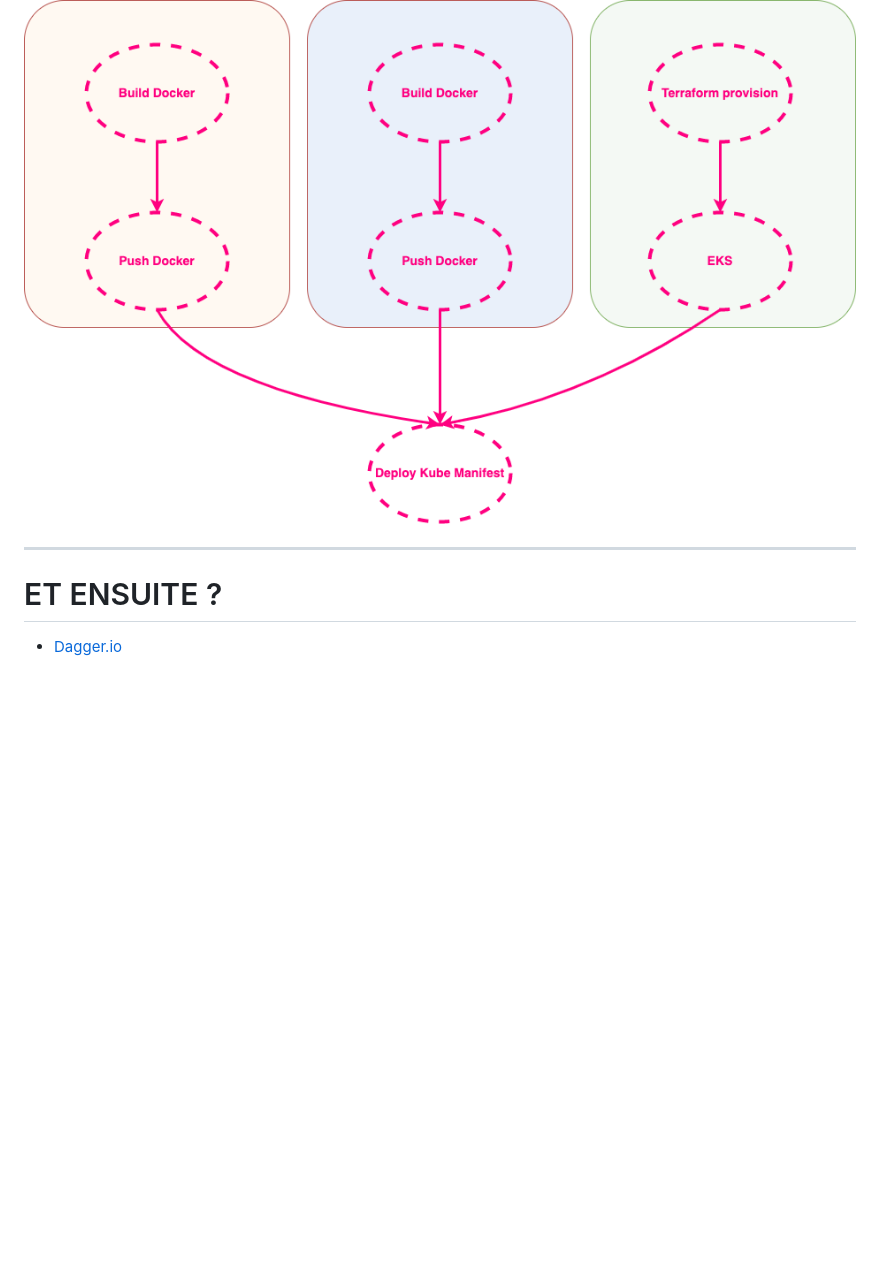
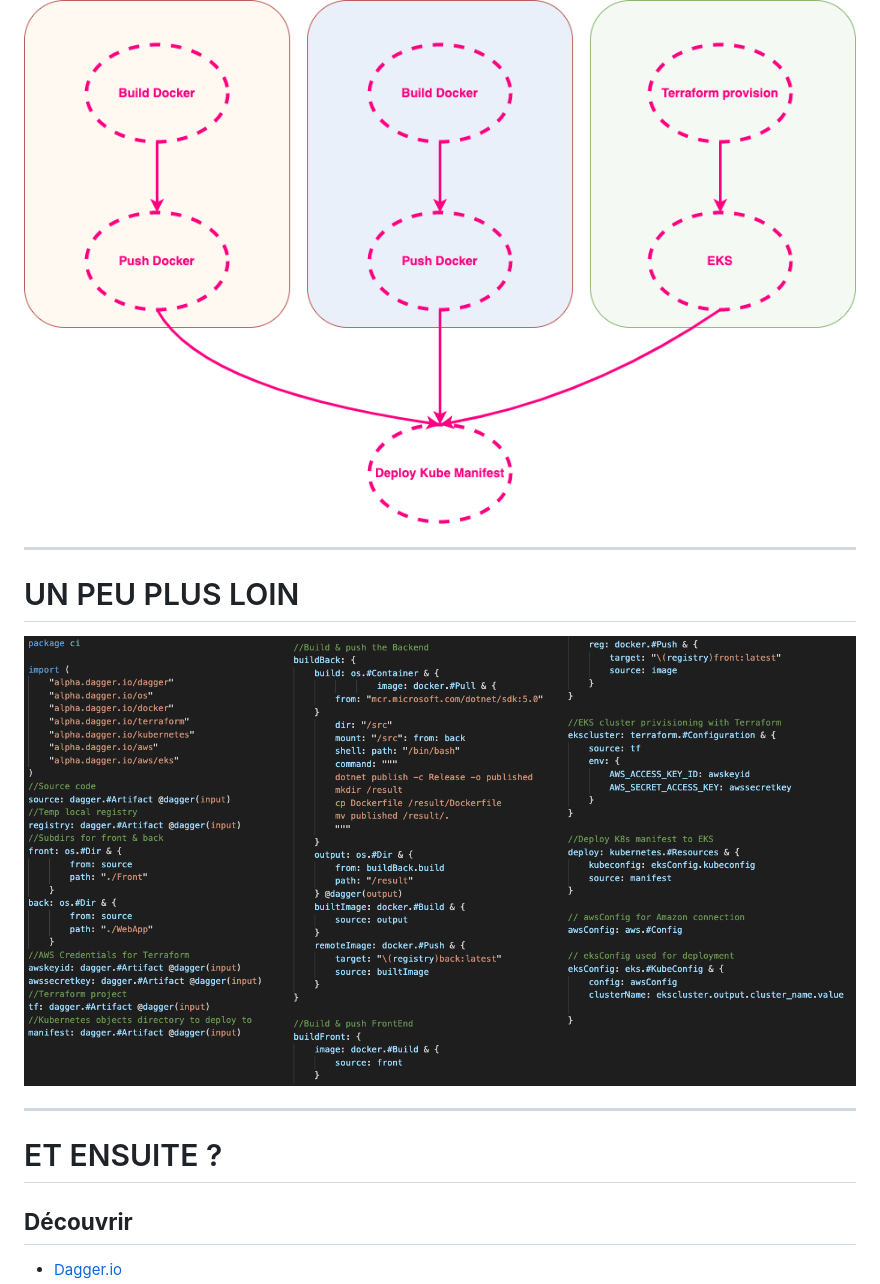
Before and after one commit to arnaud-soulie/dagger_demo, a Markdown page: main.md, the part around the change printed below. GitHub-like rendering; pictures changed too: ressources/images/codefinal.png (added); blank space fills up the shorter version.

```diff
--- a/main.md
+++ b/main.md
@@ -241,8 +245,15 @@ ___
 
 ![bg right:60% 80% ](ressources/images/dag_demoEKS.png)
 
+---
+
+# UN PEU PLUS LOIN
+
+![bg h:80% w:50%](ressources/images/codefinal.png)
 ___
 
 # ET ENSUITE ?
 
+## **Découvrir**
+
 - [Dagger.io](https://dagger.io/)
```
Also changed, not shown: other parts of main.md (+25 -11 lines), ressources/images/dag_final.png, ressources/images/dag_fullapp.png, ressources/images/dag_init.png, ressources/images/dag_nutella.png, ressources/images/stats.png (added), 2 other files.
